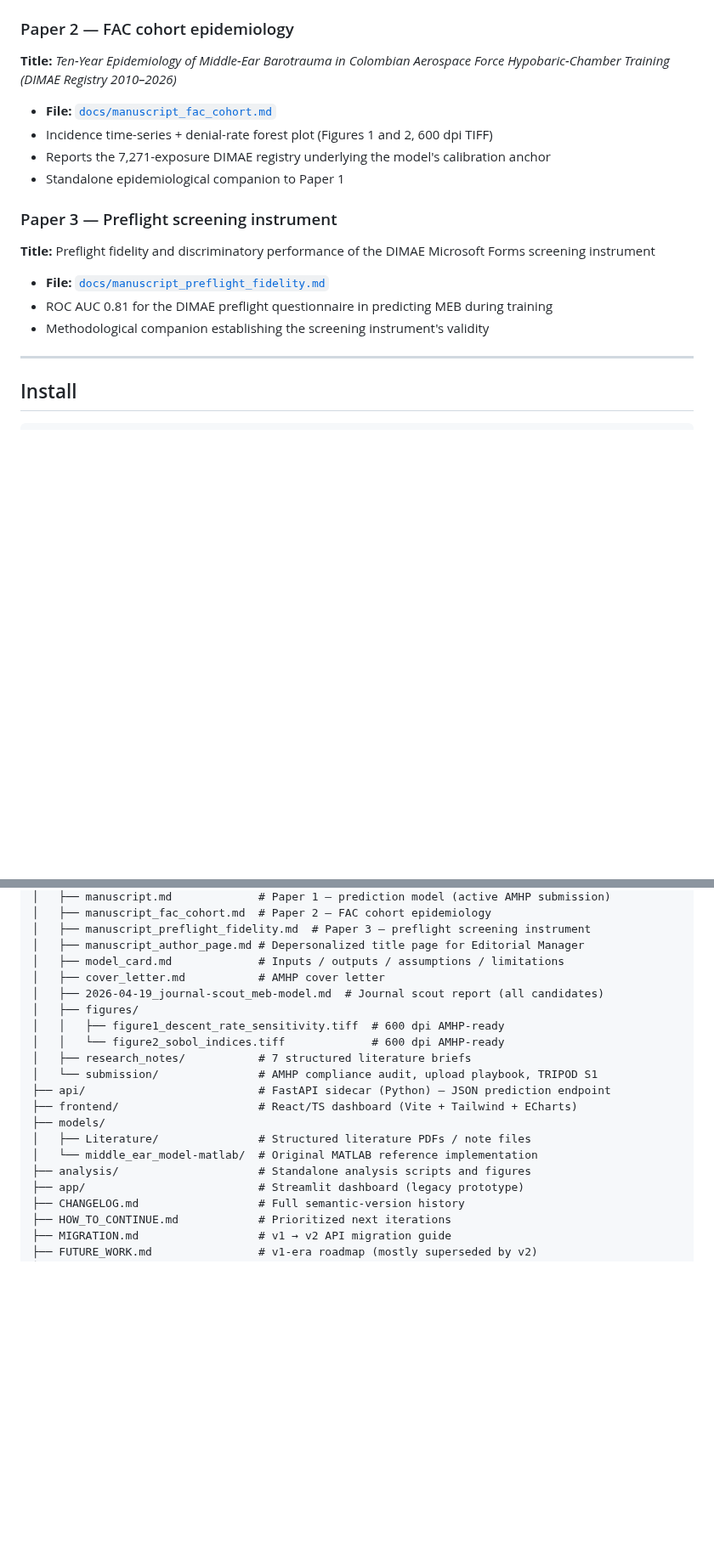
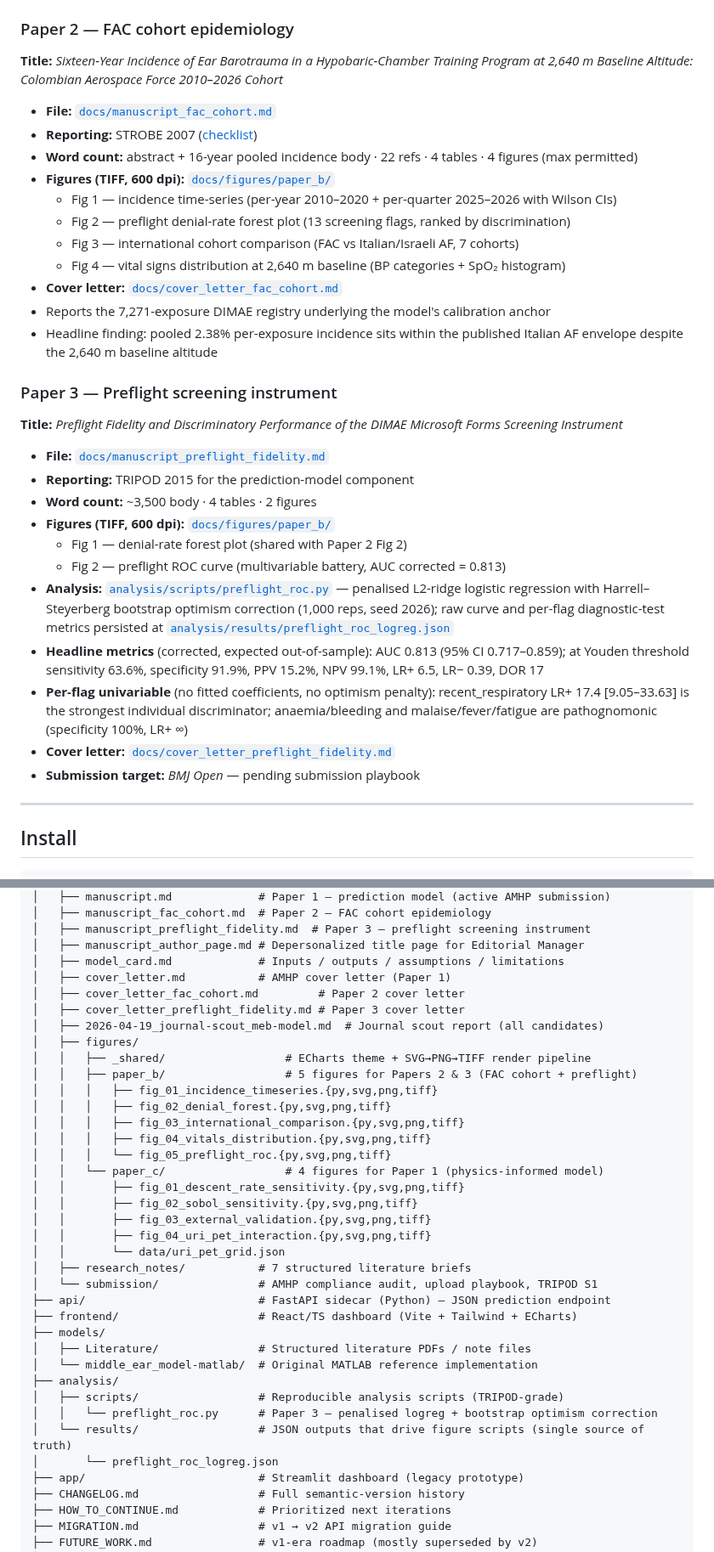
Before and after one commit to strikerdlm/barotrauma_model, a Markdown page: README.md, 2 parts joined by grey strips. Shown at 85% size. GitHub-like rendering; blank space fills up the shorter version.

Commit message:
docs(readme): refresh top-level README to reflect Path C / N=128 / 9-figure state
- Sobol description: replace "(dominant variance driver)" framing with
  the production N=128 result (S_T = 0.99 aperture half, ~50x next term)
- Paper 1 description: 4 figures (was 2)
- Paper 2 description: full title, STROBE reporting, 4-figure block listing
  paper_b/ TIFFs, headline finding (FAC sits in Italian AF envelope)
- Paper 3 description: full title, TRIPOD reporting, 2-figure block,
  analysis-script + JSON pointer, headline corrected metrics (AUC 0.813,
  LR+ 6.5, etc.) and per-flag univariable highlights
- External-validation table: simulated values updated from the stale
  3.78% (held over from an earlier calibration) to the current per-cohort
  3.31 / 3.37 / 3.27% (matches manuscript Table III)
- Repository structure: replace `docs/figures/figure*.tiff` (retired) with
  the new `docs/figures/_shared/`, `paper_b/` and `paper_c/` layout;
  add `analysis/scripts/` and `analysis/results/` entries

```diff
--- a/README.md
+++ b/README.md
@@ -83,20 +83,35 @@ Three manuscripts are in active development from this codebase:
 
 ### Paper 2 — FAC cohort epidemiology
 
-**Title:** *Ten-Year Epidemiology of Middle-Ear Barotrauma in Colombian Aerospace Force Hypobaric-Chamber Training (DIMAE Registry 2010–2026)*
+**Title:** *Sixteen-Year Incidence of Ear Barotrauma in a Hypobaric-Chamber Training Program at 2,640 m Baseline Altitude: Colombian Aerospace Force 2010–2026 Cohort*
 
 - **File:** [`docs/manuscript_fac_cohort.md`](docs/manuscript_fac_cohort.md)
-- Incidence time-series + denial-rate forest plot (Figures 1 and 2, 600 dpi TIFF)
+- **Reporting:** STROBE 2007 ([checklist](docs/submission/strobe_checklist_fac_cohort.md))
+- **Word count:** abstract + 16-year pooled incidence body · 22 refs · 4 tables · 4 figures (max permitted)
+- **Figures (TIFF, 600 dpi):** [`docs/figures/paper_b/`](docs/figures/paper_b/)
+  - Fig 1 — incidence time-series (per-year 2010–2020 + per-quarter 2025–2026 with Wilson CIs)
+  - Fig 2 — preflight denial-rate forest plot (13 screening flags, ranked by discrimination)
+  - Fig 3 — international cohort comparison (FAC vs Italian/Israeli AF, 7 cohorts)
+  - Fig 4 — vital signs distribution at 2,640 m baseline (BP categories + SpO₂ histogram)
+- **Cover letter:** [`docs/cover_letter_fac_cohort.md`](docs/cover_letter_fac_cohort.md)
 - Reports the 7,271-exposure DIMAE registry underlying the model's calibration anchor
-- Standalone epidemiological companion to Paper 1
+- Headline finding: pooled 2.38% per-exposure incidence sits within the published Italian AF envelope despite the 2,640 m baseline altitude
 
 ### Paper 3 — Preflight screening instrument
 
-**Title:** Preflight fidelity and discriminatory performance of the DIMAE Microsoft Forms screening instrument
+**Title:** *Preflight Fidelity and Discriminatory Performance of the DIMAE Microsoft Forms Screening Instrument*
 
 - **File:** [`docs/manuscript_preflight_fidelity.md`](docs/manuscript_preflight_fidelity.md)
-- ROC AUC 0.81 for the DIMAE preflight questionnaire in predicting MEB during training
-- Methodological companion establishing the screening instrument's validity
+- **Reporting:** TRIPOD 2015 for the prediction-model component
+- **Word count:** ~3,500 body · 4 tables · 2 figures
+- **Figures (TIFF, 600 dpi):** [`docs/figures/paper_b/`](docs/figures/paper_b/)
+  - Fig 1 — denial-rate forest plot (shared with Paper 2 Fig 2)
+  - Fig 2 — preflight ROC curve (multivariable battery, AUC corrected = 0.813)
+- **Analysis:** [`analysis/scripts/preflight_roc.py`](analysis/scripts/preflight_roc.py) — penalised L2-ridge logistic regression with Harrell–Steyerberg bootstrap optimism correction (1,000 reps, seed 2026); raw curve and per-flag diagnostic-test metrics persisted at [`analysis/results/preflight_roc_logreg.json`](analysis/results/preflight_roc_logreg.json)
+- **Headline metrics** (corrected, expected out-of-sample): AUC 0.813 (95% CI 0.717–0.859); at Youden threshold sensitivity 63.6%, specificity 91.9%, PPV 15.2%, NPV 99.1%, LR+ 6.5, LR− 0.39, DOR 17
+- **Per-flag univariable** (no fitted coefficients, no optimism penalty): recent_respiratory LR+ 17.4 [9.05–33.63] is the strongest individual discriminator; anaemia/bleeding and malaise/fever/fatigue are pathognomonic (specificity 100%, LR+ ∞)
+- **Cover letter:** [`docs/cover_letter_preflight_fidelity.md`](docs/cover_letter_preflight_fidelity.md)
+- **Submission target:** *BMJ Open* — pending submission playbook
 
 ---
 
@@ -282,11 +297,24 @@ barotrauma_model/
 │   ├── manuscript_preflight_fidelity.md  # Paper 3 — preflight screening instrument
 │   ├── manuscript_author_page.md # Depersonalized title page for Editorial Manager
 │   ├── model_card.md             # Inputs / outputs / assumptions / limitations
-│   ├── cover_letter.md           # AMHP cover letter
+│   ├── cover_letter.md           # AMHP cover letter (Paper 1)
+│   ├── cover_letter_fac_cohort.md         # Paper 2 cover letter
+│   ├── cover_letter_preflight_fidelity.md # Paper 3 cover letter
 │   ├── 2026-04-19_journal-scout_meb-model.md  # Journal scout report (all candidates)
 │   ├── figures/
-│   │   ├── figure1_descent_rate_sensitivity.tiff  # 600 dpi AMHP-ready
-│   │   └── figure2_sobol_indices.tiff             # 600 dpi AMHP-ready
+│   │   ├── _shared/                  # ECharts theme + SVG→PNG→TIFF render pipeline
+│   │   ├── paper_b/                  # 5 figures for Papers 2 & 3 (FAC cohort + preflight)
+│   │   │   ├── fig_01_incidence_timeseries.{py,svg,png,tiff}
+│   │   │   ├── fig_02_denial_forest.{py,svg,png,tiff}
+│   │   │   ├── fig_03_international_comparison.{py,svg,png,tiff}
+│   │   │   ├── fig_04_vitals_distribution.{py,svg,png,tiff}
+│   │   │   └── fig_05_preflight_roc.{py,svg,png,tiff}
+│   │   └── paper_c/                  # 4 figures for Paper 1 (physics-informed model)
+│   │       ├── fig_01_descent_rate_sensitivity.{py,svg,png,tiff}
+│   │       ├── fig_02_sobol_sensitivity.{py,svg,png,tiff}
+│   │       ├── fig_03_external_validation.{py,svg,png,tiff}
+│   │       ├── fig_04_uri_pet_interaction.{py,svg,png,tiff}
+│   │       └── data/uri_pet_grid.json
 │   ├── research_notes/           # 7 structured literature briefs
 │   └── submission/               # AMHP compliance audit, upload playbook, TRIPOD S1
 ├── api/                          # FastAPI sidecar (Python) — JSON prediction endpoint
@@ -294,7 +322,11 @@ barotrauma_model/
 ├── models/
 │   ├── Literature/               # Structured literature PDFs / note files
 │   └── middle_ear_model-matlab/  # Original MATLAB reference implementation
-├── analysis/                     # Standalone analysis scripts and figures
+├── analysis/
+│   ├── scripts/                  # Reproducible analysis scripts (TRIPOD-grade)
+│   │   └── preflight_roc.py      # Paper 3 — penalised logreg + bootstrap optimism correction
+│   └── results/                  # JSON outputs that drive figure scripts (single source of truth)
+│       └── preflight_roc_logreg.json
 ├── app/                          # Streamlit dashboard (legacy prototype)
 ├── CHANGELOG.md                  # Full semantic-version history
 ├── HOW_TO_CONTINUE.md            # Prioritized next iterations
```
Also changed, not shown: other parts of README.md (+5 -5 lines).
